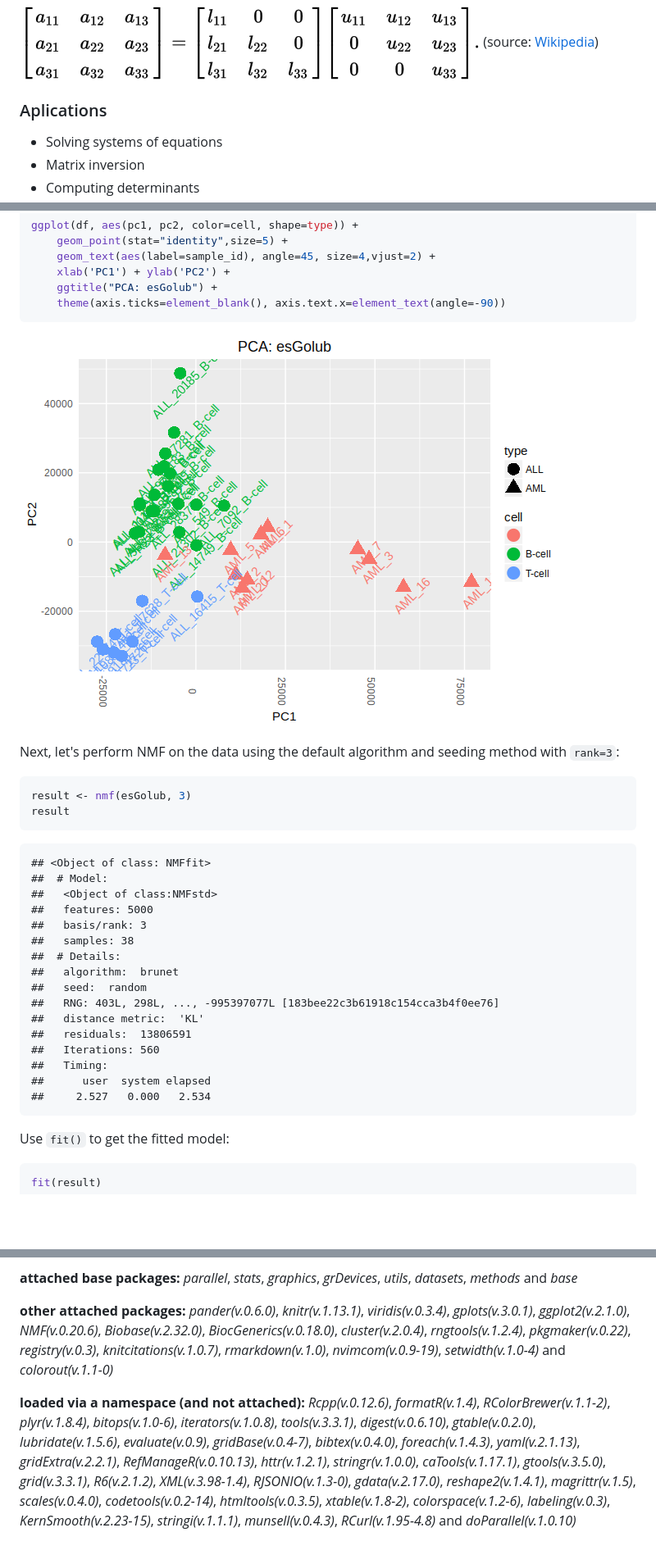
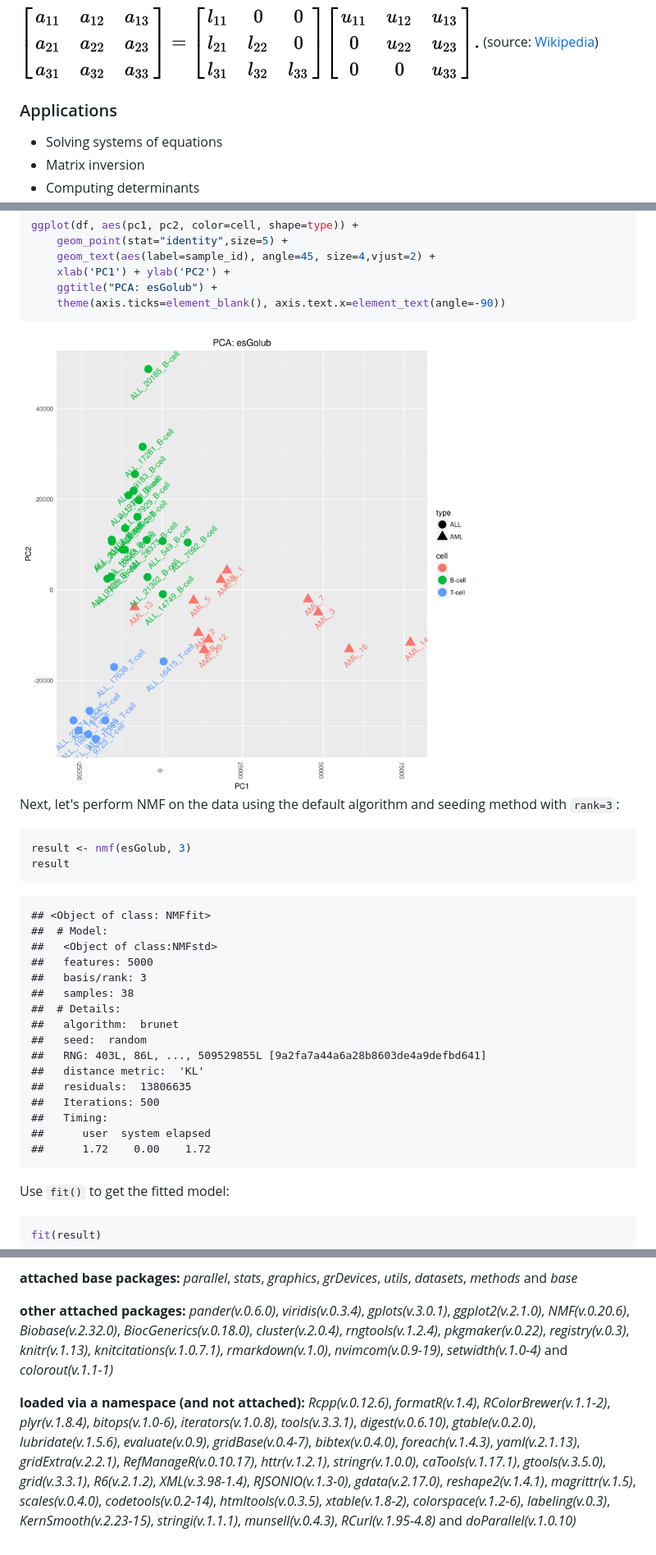
Before and after one commit to khughitt/linear-models-study-group, a Markdown page: 07-linear-algebra-review-vii/README.md, 3 parts joined by grey strips. Shown at 82% size. Rendered like a GitHub page; pictures changed too: 07-linear-algebra-review-vii/img/esGolub_PCA_plot-1.png; blank space fills up the shorter version.

````diff
--- a/07-linear-algebra-review-vii/README.md
+++ b/07-linear-algebra-review-vii/README.md
@@ -178,7 +178,7 @@ LU factorization
 
 ![LU decomposition](img/lu-decomp.png) (source: [Wikipedia](https://en.wikipedia.org/wiki/LU_decomposition))
 
-### Aplications
+### Applications
 
 -   Solving systems of equations
 -   Matrix inversion
@@ -406,7 +448,7 @@ ggplot(df, aes(pc1, pc2, color=cell, shape=type)) +
     theme(axis.ticks=element_blank(), axis.text.x=element_text(angle=-90))
 ```
 
-![](img/esGolub_PCA_plot-1.png)
+<img src="img/esGolub_PCA_plot-1.png" width="1080" />
 
 Next, let's perform NMF on the data using the default algorithm and seeding method with `rank=3`:
 
@@ -424,13 +466,13 @@ result
     ##  # Details:
     ##   algorithm:  brunet
     ##   seed:  random
-    ##   RNG: 403L, 298L, ..., -995397077L [183bee22c3b61918c154cca3b4f0ee76]
+    ##   RNG: 403L, 86L, ..., 509529855L [9a2fa7a44a6a28b8603de4a9defbd641]
     ##   distance metric:  'KL'
-    ##   residuals:  13806591
-    ##   Iterations: 560
+    ##   residuals:  13806635
+    ##   Iterations: 500
     ##   Timing:
     ##      user  system elapsed
-    ##     2.527   0.000   2.534
+    ##      1.72    0.00    1.72
 
 Use `fit()` to get the fitted model:
 
@@ -531,6 +626,6 @@ if (opts_knit$get("rmarkdown.pandoc.to") == 'latex') {
 
 **attached base packages:** *parallel*, *stats*, *graphics*, *grDevices*, *utils*, *datasets*, *methods* and *base*
 
-**other attached packages:** *pander(v.0.6.0)*, *knitr(v.1.13.1)*, *viridis(v.0.3.4)*, *gplots(v.3.0.1)*, *ggplot2(v.2.1.0)*, *NMF(v.0.20.6)*, *Biobase(v.2.32.0)*, *BiocGenerics(v.0.18.0)*, *cluster(v.2.0.4)*, *rngtools(v.1.2.4)*, *pkgmaker(v.0.22)*, *registry(v.0.3)*, *knitcitations(v.1.0.7)*, *rmarkdown(v.1.0)*, *nvimcom(v.0.9-19)*, *setwidth(v.1.0-4)* and *colorout(v.1.1-0)*
+**other attached packages:** *pander(v.0.6.0)*, *viridis(v.0.3.4)*, *gplots(v.3.0.1)*, *ggplot2(v.2.1.0)*, *NMF(v.0.20.6)*, *Biobase(v.2.32.0)*, *BiocGenerics(v.0.18.0)*, *cluster(v.2.0.4)*, *rngtools(v.1.2.4)*, *pkgmaker(v.0.22)*, *registry(v.0.3)*, *knitr(v.1.13)*, *knitcitations(v.1.0.7.1)*, *rmarkdown(v.1.0)*, *nvimcom(v.0.9-19)*, *setwidth(v.1.0-4)* and *colorout(v.1.1-1)*
 
-**loaded via a namespace (and not attached):** *Rcpp(v.0.12.6)*, *formatR(v.1.4)*, *RColorBrewer(v.1.1-2)*, *plyr(v.1.8.4)*, *bitops(v.1.0-6)*, *iterators(v.1.0.8)*, *tools(v.3.3.1)*, *digest(v.0.6.10)*, *gtable(v.0.2.0)*, *lubridate(v.1.5.6)*, *evaluate(v.0.9)*, *gridBase(v.0.4-7)*, *bibtex(v.0.4.0)*, *foreach(v.1.4.3)*, *yaml(v.2.1.13)*, *gridExtra(v.2.2.1)*, *RefManageR(v.0.10.13)*, *httr(v.1.2.1)*, *stringr(v.1.0.0)*, *caTools(v.1.17.1)*, *gtools(v.3.5.0)*, *grid(v.3.3.1)*, *R6(v.2.1.2)*, *XML(v.3.98-1.4)*, *RJSONIO(v.1.3-0)*, *gdata(v.2.17.0)*, *reshape2(v.1.4.1)*, *magrittr(v.1.5)*, *scales(v.0.4.0)*, *codetools(v.0.2-14)*, *htmltools(v.0.3.5)*, *xtable(v.1.8-2)*, *colorspace(v.1.2-6)*, *labeling(v.0.3)*, *KernSmooth(v.2.23-15)*, *stringi(v.1.1.1)*, *munsell(v.0.4.3)*, *RCurl(v.1.95-4.8)* and *doParallel(v.1.0.10)*
+**loaded via a namespace (and not attached):** *Rcpp(v.0.12.6)*, *formatR(v.1.4)*, *RColorBrewer(v.1.1-2)*, *plyr(v.1.8.4)*, *bitops(v.1.0-6)*, *iterators(v.1.0.8)*, *tools(v.3.3.1)*, *digest(v.0.6.10)*, *gtable(v.0.2.0)*, *lubridate(v.1.5.6)*, *evaluate(v.0.9)*, *gridBase(v.0.4-7)*, *bibtex(v.0.4.0)*, *foreach(v.1.4.3)*, *yaml(v.2.1.13)*, *gridExtra(v.2.2.1)*, *RefManageR(v.0.10.17)*, *httr(v.1.2.1)*, *stringr(v.1.0.0)*, *caTools(v.1.17.1)*, *gtools(v.3.5.0)*, *grid(v.3.3.1)*, *R6(v.2.1.2)*, *XML(v.3.98-1.4)*, *RJSONIO(v.1.3-0)*, *gdata(v.2.17.0)*, *reshape2(v.1.4.1)*, *magrittr(v.1.5)*, *scales(v.0.4.0)*, *codetools(v.0.2-14)*, *htmltools(v.0.3.5)*, *xtable(v.1.8-2)*, *colorspace(v.1.2-6)*, *labeling(v.0.3)*, *KernSmooth(v.2.23-15)*, *stringi(v.1.1.1)*, *munsell(v.0.4.3)*, *RCurl(v.1.95-4.8)* and *doParallel(v.1.0.10)*
````
Also changed, not shown: other parts of 07-linear-algebra-review-vii/README.md (+133 -38 lines), 07-linear-algebra-review-vii/img/h-1.png, 07-linear-algebra-review-vii/img/pca_nmf_clusters-1.png (added), 07-linear-algebra-review-vii/img/w-1.png, 1 other file.
